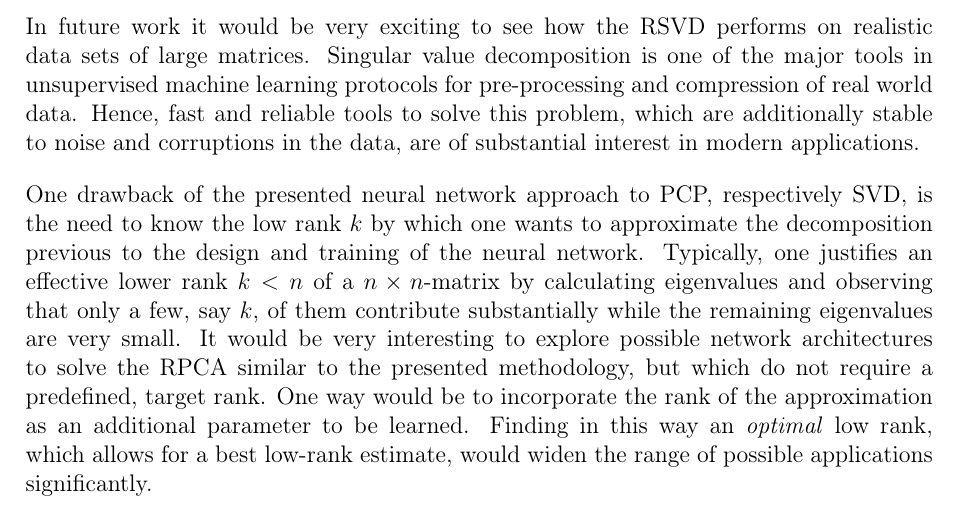
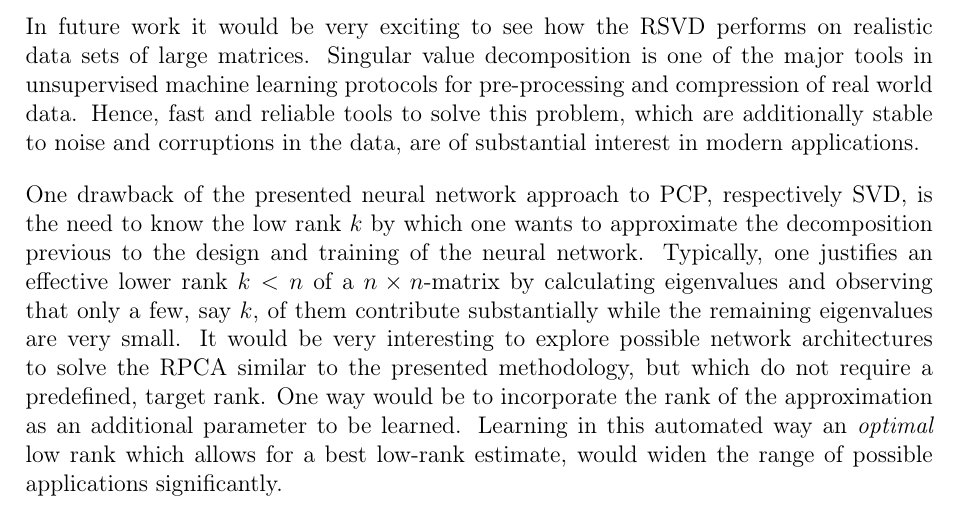
Before and after one commit to nephts/NN_Robust_PCA, a LaTeX document (handout/handout.tex, which reads handout/sections/outlook.tex): part of page 17 of 18, cut so that both start at the same text. Compiled offline with pdfLaTeX.

Commit message:
small change in outlook

```diff
--- a/handout/sections/outlook.tex
+++ b/handout/sections/outlook.tex
@@ -11,4 +11,4 @@ We further generalized the methodology of \cite{herrera2020denise}, to the \text
 
 In future work it would be very exciting to see how the RSVD performs on realistic data sets of large matrices. Singular value decomposition is one of the major tools in unsupervised machine learning protocols for pre-processing and compression of real world data. Hence, fast and reliable tools to solve this problem, which are additionally stable to noise and corruptions in the data, are of substantial interest in modern applications.
 
-One drawback of the presented neural network approach to PCP, respectively SVD, is the need to know the low rank $k$ by which one wants to approximate the decomposition previous to the design and training of the neural network. Typically, one justifies an effective lower rank $k<n$ of a $n\times n$-matrix by calculating eigenvalues and observing that only a few, say $k$, of them contribute substantially while the remaining eigenvalues are very small. It would be very interesting to explore possible network architectures to solve the RPCA similar to the presented methodology, but which do not require a predefined, target rank. One way would be to incorporate the rank of the approximation as an additional parameter to be learned. Finding in this way an \textit{optimal} low rank, which allows for a best low-rank estimate, would widen the range of possible applications significantly.
+One drawback of the presented neural network approach to PCP, respectively SVD, is the need to know the low rank $k$ by which one wants to approximate the decomposition previous to the design and training of the neural network. Typically, one justifies an effective lower rank $k<n$ of a $n\times n$-matrix by calculating eigenvalues and observing that only a few, say $k$, of them contribute substantially while the remaining eigenvalues are very small. It would be very interesting to explore possible network architectures to solve the RPCA similar to the presented methodology, but which do not require a predefined, target rank. One way would be to incorporate the rank of the approximation as an additional parameter to be learned. Learning in this automated way an \textit{optimal} low rank which allows for a best low-rank estimate, would widen the range of possible applications significantly.
```
Also changed, not shown: handout/handout.pdf.
